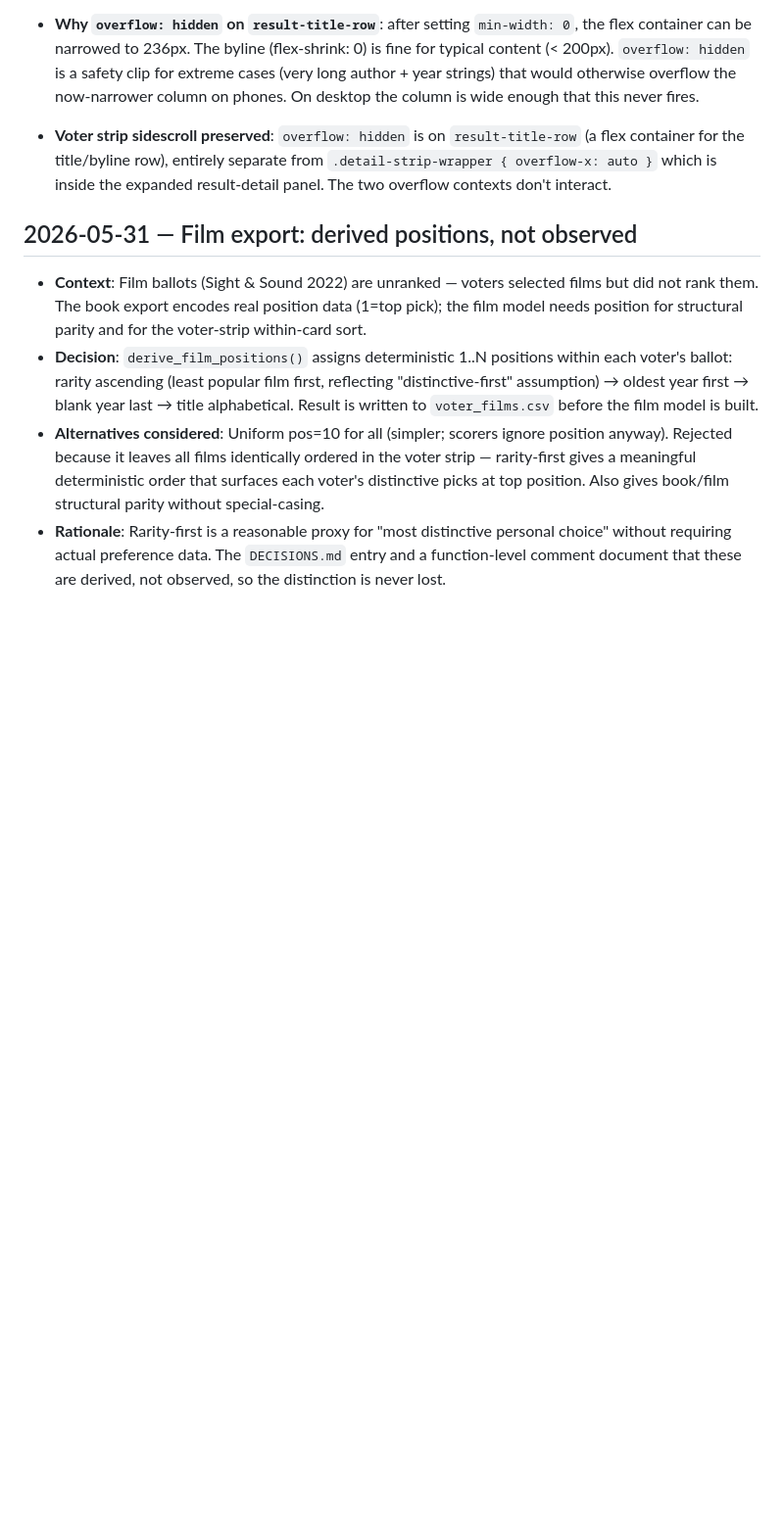
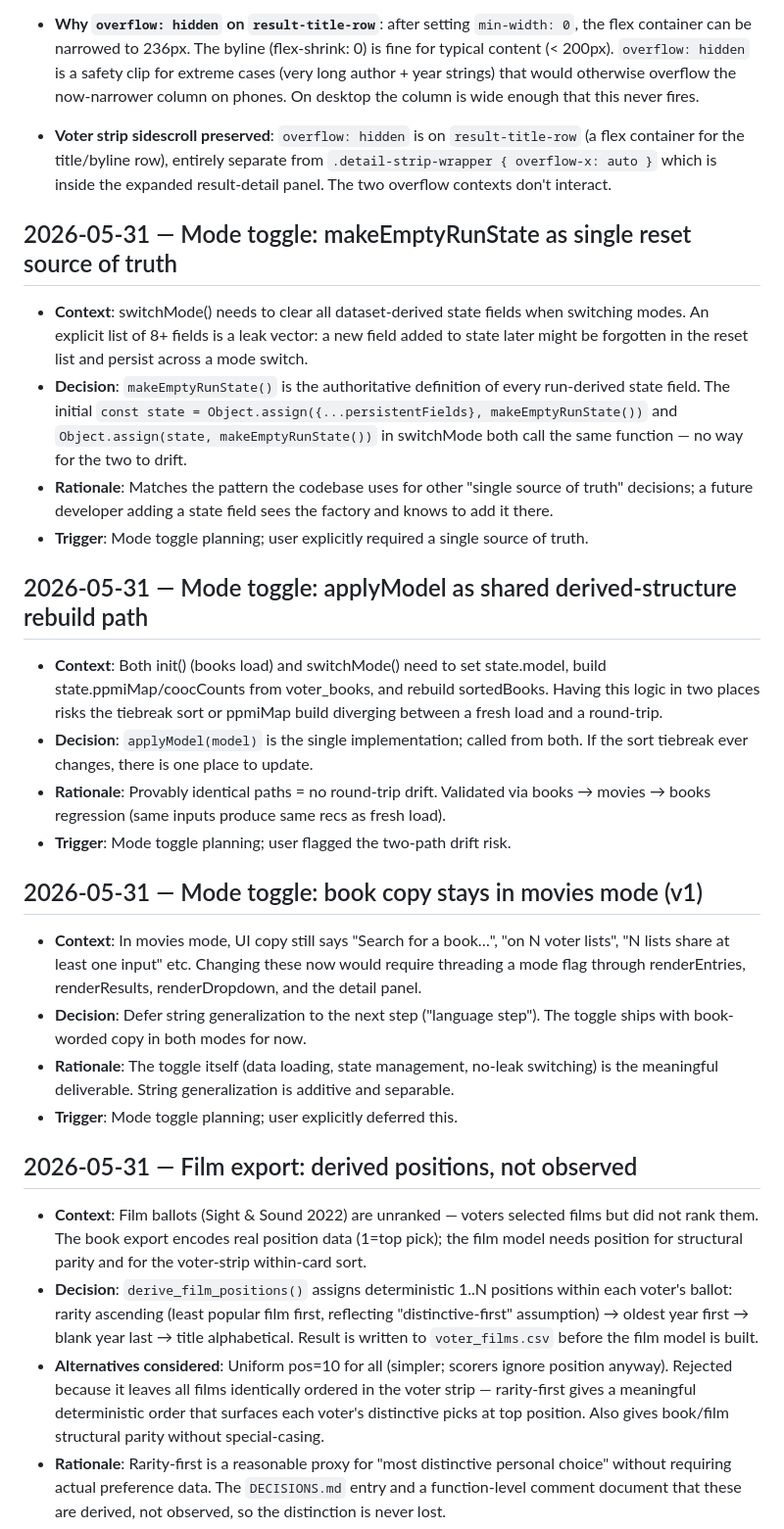
Before and after one commit to ccutchins-dev/on-the-same-page, a Markdown page: DECISIONS.md, the part around the change. Shown at 98% size. Rendered like a GitHub page; blank space fills up the shorter version.

Commit message:
Add mode toggle docs (PROGRESS + DECISIONS)
Three DECISIONS entries: makeEmptyRunState single source of truth,
applyModel shared rebuild path, book-worded copy deferred to language step.

Co-Authored-By: Claude Sonnet 4.6 <noreply@anthropic.com>

```diff
--- a/DECISIONS.md
+++ b/DECISIONS.md
@@ -873,6 +873,42 @@ Measured post-fix: detailWithinLi left=41.6px, right=12px; wrapperWithinDetail 8
   `.detail-strip-wrapper { overflow-x: auto }` which is inside the expanded
   result-detail panel. The two overflow contexts don't interact.
 
+## 2026-05-31 — Mode toggle: makeEmptyRunState as single reset source of truth
+
+- **Context**: switchMode() needs to clear all dataset-derived state fields when switching
+  modes. An explicit list of 8+ fields is a leak vector: a new field added to state later
+  might be forgotten in the reset list and persist across a mode switch.
+- **Decision**: `makeEmptyRunState()` is the authoritative definition of every run-derived
+  state field. The initial `const state = Object.assign({...persistentFields}, makeEmptyRunState())`
+  and `Object.assign(state, makeEmptyRunState())` in switchMode both call the same function —
+  no way for the two to drift.
+- **Rationale**: Matches the pattern the codebase uses for other "single source of truth"
+  decisions; a future developer adding a state field sees the factory and knows to add it there.
+- **Trigger**: Mode toggle planning; user explicitly required a single source of truth.
+
+## 2026-05-31 — Mode toggle: applyModel as shared derived-structure rebuild path
+
+- **Context**: Both init() (books load) and switchMode() need to set state.model,
+  build state.ppmiMap/coocCounts from voter_books, and rebuild sortedBooks. Having this
+  logic in two places risks the tiebreak sort or ppmiMap build diverging between a fresh
+  load and a round-trip.
+- **Decision**: `applyModel(model)` is the single implementation; called from both. If the
+  sort tiebreak ever changes, there is one place to update.
+- **Rationale**: Provably identical paths = no round-trip drift. Validated via books →
+  movies → books regression (same inputs produce same recs as fresh load).
+- **Trigger**: Mode toggle planning; user flagged the two-path drift risk.
+
+## 2026-05-31 — Mode toggle: book copy stays in movies mode (v1)
+
+- **Context**: In movies mode, UI copy still says "Search for a book…", "on N voter lists",
+  "N lists share at least one input" etc. Changing these now would require threading a mode
+  flag through renderEntries, renderResults, renderDropdown, and the detail panel.
+- **Decision**: Defer string generalization to the next step ("language step"). The toggle
+  ships with book-worded copy in both modes for now.
+- **Rationale**: The toggle itself (data loading, state management, no-leak switching) is
+  the meaningful deliverable. String generalization is additive and separable.
+- **Trigger**: Mode toggle planning; user explicitly deferred this.
+
 ## 2026-05-31 — Film export: derived positions, not observed
 
 - **Context**: Film ballots (Sight & Sound 2022) are unranked — voters selected films but did not rank them. The book export encodes real position data (1=top pick); the film model needs position for structural parity and for the voter-strip within-card sort.
```
Also changed, not shown: PROGRESS.md (+20 -0 lines).
